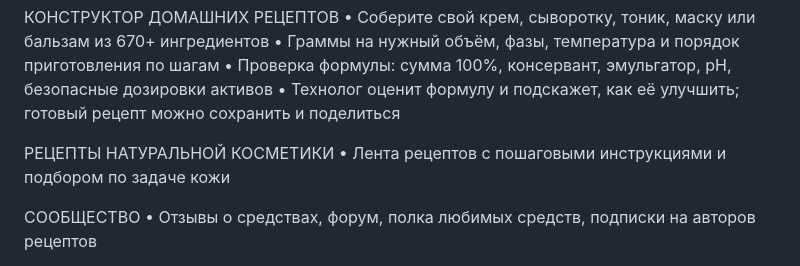
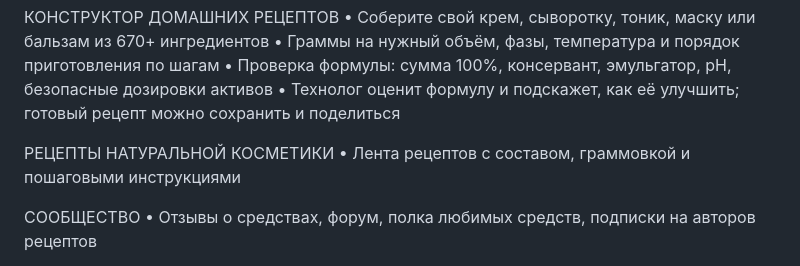
Before and after one commit to alexeyberdus-eng/essola, a Markdown page: docs/rustore/README.md, the part around the change. Rendered like a GitHub page.

Commit message:
RuStore listing: recipe line matches the app
Co-Authored-By: Claude Opus 5.5 <noreply@anthropic.com>
Claude-Session: https://claude.ai/code/session_01MurncJZ7Jhh3753p6HncKL

```diff
--- a/docs/rustore/README.md
+++ b/docs/rustore/README.md
@@ -77,7 +77,7 @@ essola — сканер состава косметики, личный техн
 • Технолог оценит формулу и подскажет, как её улучшить; готовый рецепт можно сохранить и поделиться
 
 РЕЦЕПТЫ НАТУРАЛЬНОЙ КОСМЕТИКИ
-• Лента рецептов с пошаговыми инструкциями и подбором по задаче кожи
+• Лента рецептов с составом, граммовкой и пошаговыми инструкциями
 
 СООБЩЕСТВО
 • Отзывы о средствах, форум, полка любимых средств, подписки на авторов рецептов
```
